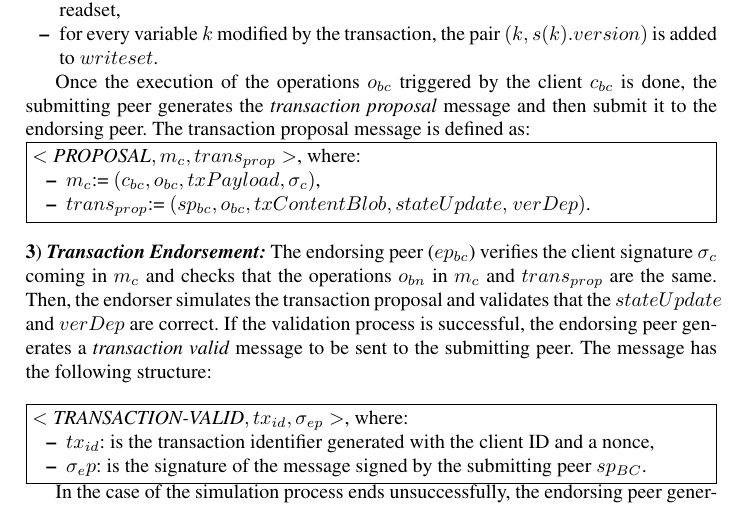
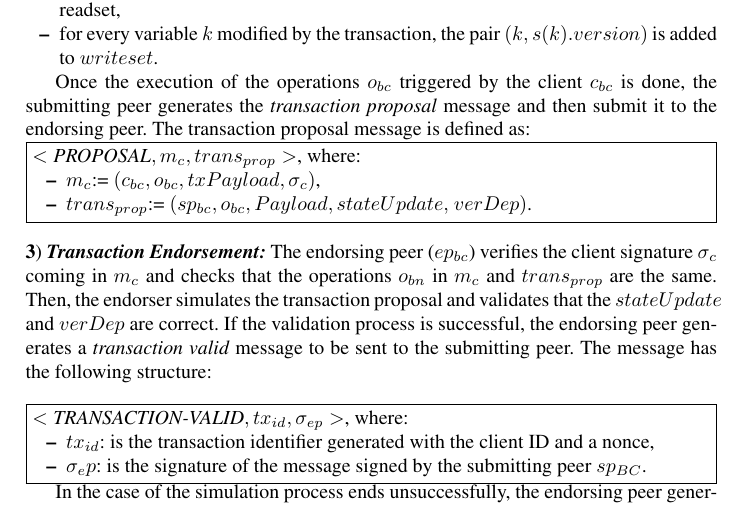
Before and after one commit to mirkokoscina/BlindCons, a LaTeX paper (main.tex): part of page 6 of 14, cut so that both start at the same text. Compiled offline with pdfLaTeX.

Commit message:
Change txContentBlob by Payload

```diff
--- a/main.tex
+++ b/main.tex
@@ -322,7 +322,7 @@ endorsing peer. The transaction proposal message is defined as:
 $<\textit{PROPOSAL},m_c,trans_{prop}>$, where:
 \begin{compactitem}
 \item $m_c$:= $\left(c_{bc},o_{bc},txPayload,\sigma_c\right)$,
-\item $trans_{prop}$:= $(sp_{bc},o_{bc},txContentBlob,stateUpdate,$ $verDep)$.
+\item $trans_{prop}$:= $(sp_{bc},o_{bc},Payload,stateUpdate,$ $verDep)$.
 \end{compactitem}
 \end{minipage}}
 
```
Also changed, not shown: main.pdf (added), 2 other files.
